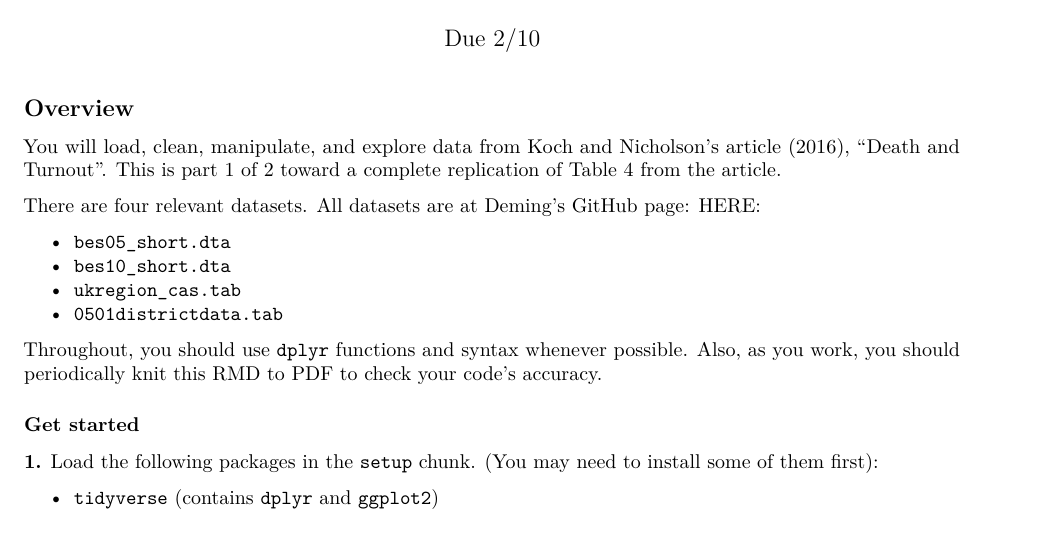
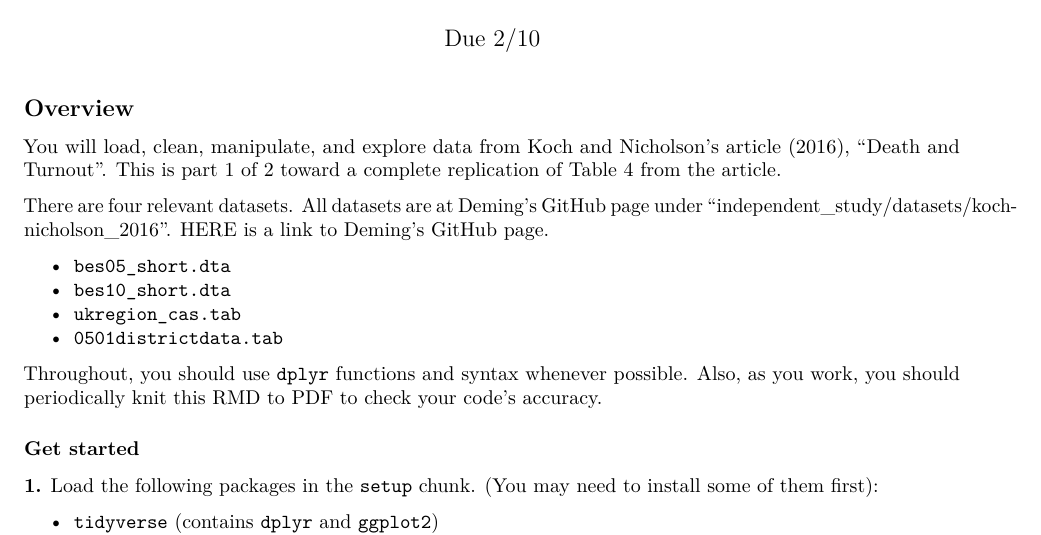
Before and after one commit to jmdeming/independent_study, an R Markdown document (assignments/assignment1.Rmd): part of page 1 of 3, cut so that both start at the same text. Rendered offline with R 4.5, knitr and Pandoc, then LaTeX, with nearby package versions.

Commit message:
Update assignment1.Rmd

```diff
--- a/assignments/assignment1.Rmd
+++ b/assignments/assignment1.Rmd
@@ -15,7 +15,7 @@ knitr::opts_chunk$set(echo = TRUE)
 
 You will load, clean, manipulate, and explore data from Koch and Nicholson's article (2016), "Death and Turnout". This is part 1 of 2 toward a complete replication of Table 4 from the article.
 
-There are four relevant datasets. All datasets are at Deming's GitHub page: [HERE](https://github.com/jmdeming/independent_study):
+There are four relevant datasets. All datasets are at Deming's GitHub page under "independent_study/datasets/koch-nicholson_2016". [HERE](https://github.com/jmdeming/independent_study) is a link to Deming's GitHub page.
 
 - `bes05_short.dta`
 - `bes10_short.dta`
```
